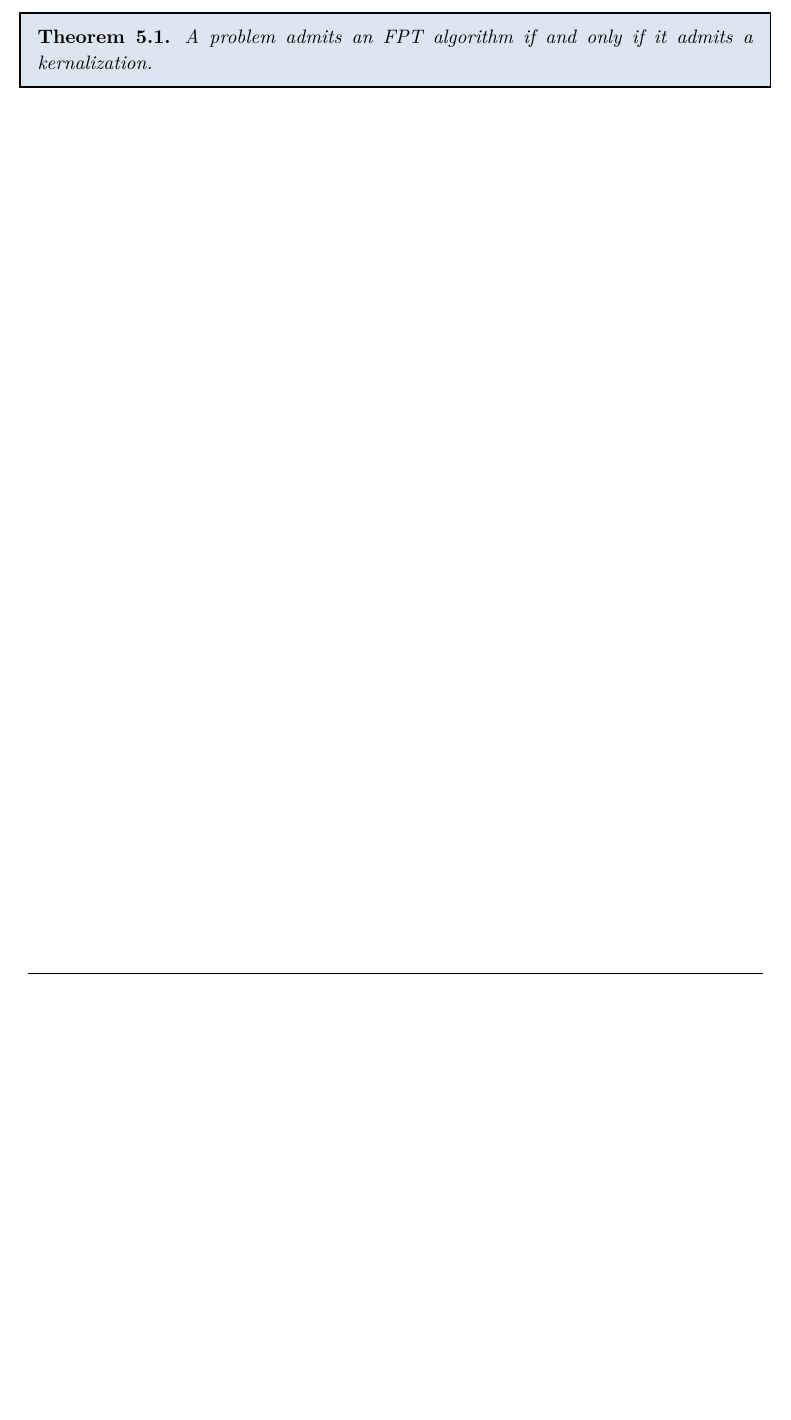
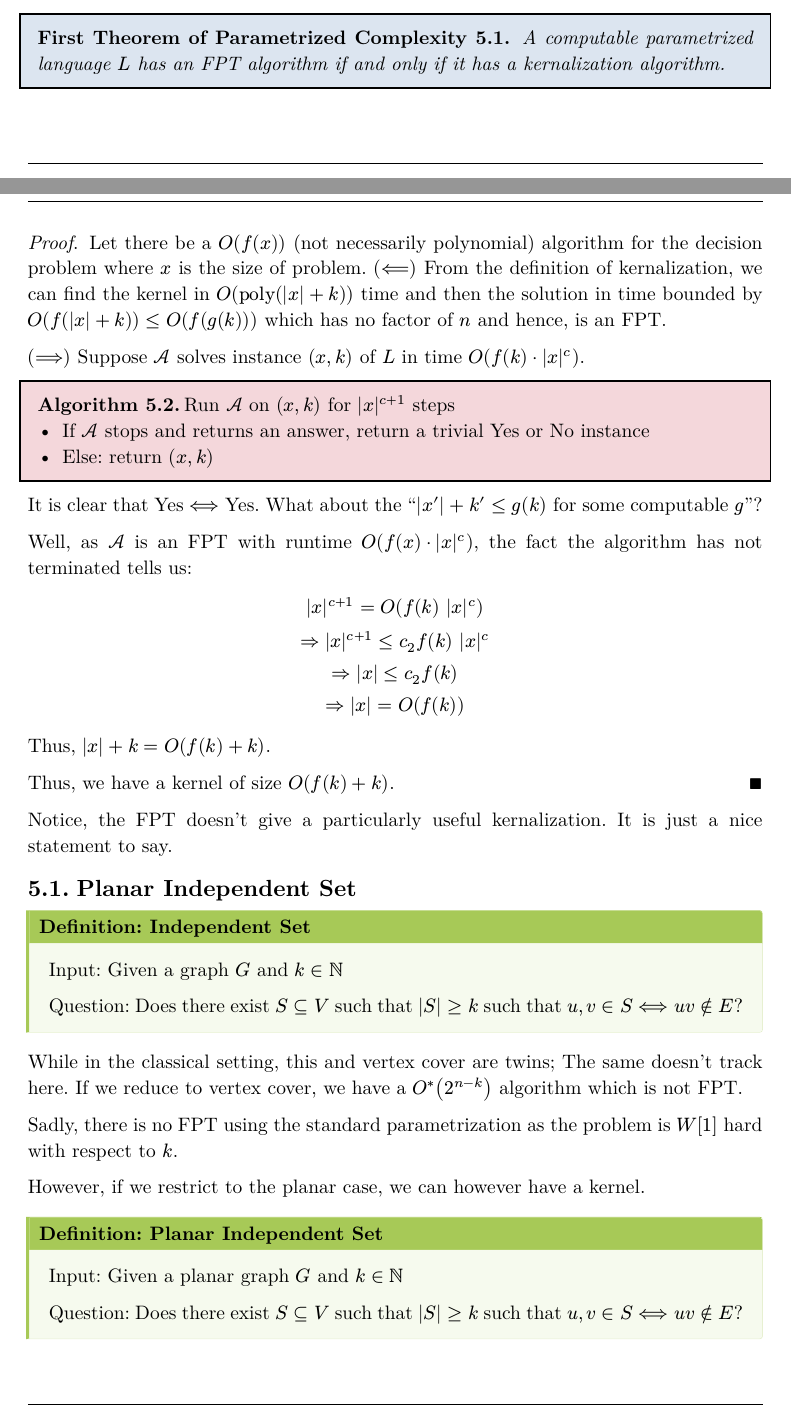
Before and after one commit to TheArjunAgarwal/sem5-notes, a Typst document (pea.typ): part of page 5 of 5 before the commit and two parts of pages 5 and 6 of 7 after it, the two joined at a grey line, cut at the place of the change, the shorter picture padded with empty space. The pictures show the PDF file Renders/pea.pdf that the author committed with the source.

Commit message:
chore: update generated PDFs and typst srcs

```diff
--- a/pea.typ
+++ b/pea.typ
@@ -150,3 +149 @@ So what do we do?
 
-#thm[
-  A problem admits an FPT algorithm if and only if it admits a kernalization.
@@ -153 +157,68 @@ So what do we do?
+1. Yes $<==>$ Yes
+2. $|hat(G)| + hat(k) <= f(k)$ for some computable function of $k$.
+
+#proof[
+  #todo[]
 ]
+
+#definition(title: "Kernalization")[
+  Let $L subset.eq Sigma^* times NN$ be a parametrized language. A *kernalization* algorithm (also called *reduction to problem kernel*) for $L$ is an algorithm that given an instance $(x,k)$ runs in time polynomial in $(|x| + k)$ and outputs an instance $(x', k')$ such that
+  1. $|x'| + k' <= g(k)$ for some computable $g$
+  2. $(x,k) in L <==> (x', k') in L$
+  $(x',k')$ is called a kernel of $L$ of size $g(k)$.
+]
+
+#thm(title: "First Theorem of Parametrized Complexity")[
+  A computable parametrized language $L$ has an FPT algorithm if and only if it has a kernalization algorithm.
+]
+#proof[
+  Let there be a $O(f(x))$ (not necessarily polynomial) algorithm for the decision problem where $x$ is the size of problem.
+  $(<==)$ From the definition of kernalization, we can find the kernel in $O("poly"(|x| + k))$ time and then the solution in time bounded by $O(f(|x| + k)) <= O(f(g(k)))$ which has no factor of $n$ and hence, is an FPT.
+
+  $(==>)$ Suppose $cal(A)$ solves instance $(x,k)$ of $L$ in time $O(f(k) dot |x|^c)$.
+
+
+  #algo[Run $cal(A)$ on $(x, k)$ for $|x|^(c+1)$ steps
+    - If $cal(A)$ stops and returns an answer, return a trivial Yes or No instance
+    - Else: return $(x,k)$
+  ]
+
+It is clear that Yes $<==>$ Yes. What about the "$|x'| + k' <= g(k)$ for some computable $g$"?
+
+Well, as $cal(A)$ is an FPT with runtime $O(f(x) dot |x|^c)$, the fact the algorithm has not terminated tells us:
+$
+|x|^(c+1) = O(f(k) |x|^c)\
+=> |x|^(c+1) <= c_2 f(k) |x|^c\
+=> |x| <= c_2 f(k)\
+=> |x| = O(f(k))
+$
+
+Thus, $|x| + k = O(f(k) + k)$.
+
+Thus, we have a kernel of size $O(f(k) + k)$.
+]
+
+Notice, the FPT doesn't give a particularly useful kernalization. It is just a nice statement to say.
+
+== Planar Independent Set
+#definition(title : "Independent Set")[
+  Input: Given a graph $G$ and $k in NN$
+
+  Question: Does there exist $S subset.eq V$ such that $|S| >= k$ such that $u,v in S <==> u v in.not E$?
+]
+
+While in the classical setting, this and vertex cover are twins; The same doesn't track here. If we reduce to vertex cover, we have a $O^* (2^(n-k))$ algorithm which is not FPT.
+
+Sadly, there is no FPT using the standard parametrization as the problem is $W[1]$ hard with respect to $k$.
+
+However, if we restrict to the planar case, we can however have a kernel.
+
+#definition(title : "Planar Independent Set")[
+  Input: Given a planar graph $G$ and $k in NN$
+
+  Question: Does there exist $S subset.eq V$ such that $|S| >= k$ such that $u,v in S <==> u v in.not E$?
+]
+
+While this NP Hard (even on bounded degree), we now have a linear kernel (and hence, FPT) on the standard parametrization: if $|V| >= 4 k$ then by 4 color theorem, return *Yes*. Otherwise, return $(G, k)$.
+
+This is sometimes called a _cheat_ kernel as we don't really find out much about the problem.
```
Also changed, not shown: qcom.typ (+3 -1 lines), Renders/pea.pdf, pea.typ (10 more changed lines).
